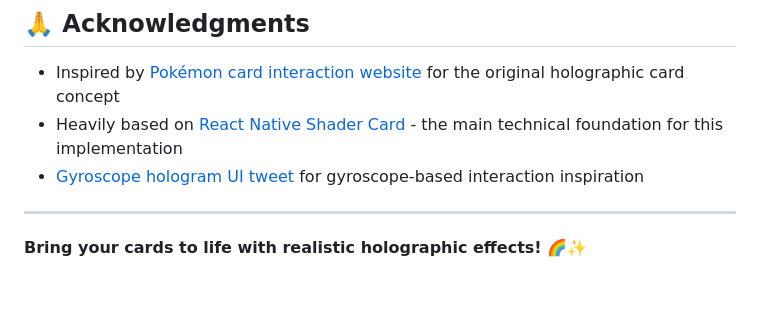
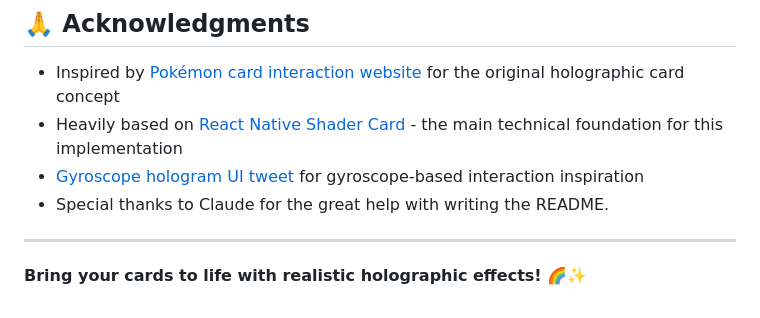
Before and after one commit to DongGukMon/TiltHologramCard, a Markdown page: README.md, the part around the change. Drawn GitHub-style.

Commit message:
README: thanks to Cluade for the help with writing the README

```diff
--- a/README.md
+++ b/README.md
@@ -125,7 +125,7 @@ For smooth 60fps animations on Android, add the high sampling rate permission:
 - Inspired by [Pokémon card interaction website](https://poke-holo.simey.me/) for the original holographic card concept
 - Heavily based on [React Native Shader Card](https://github.com/jerinjohnk/RNShaderCard) - the main technical foundation for this implementation
 - [Gyroscope hologram UI tweet](https://x.com/luciascarlet/status/1930614317541474598?s=46) for gyroscope-based interaction inspiration
-
+- Special thanks to Claude for the great help with writing the README.
 ---
 
 **Bring your cards to life with realistic holographic effects! 🌈✨**
```
